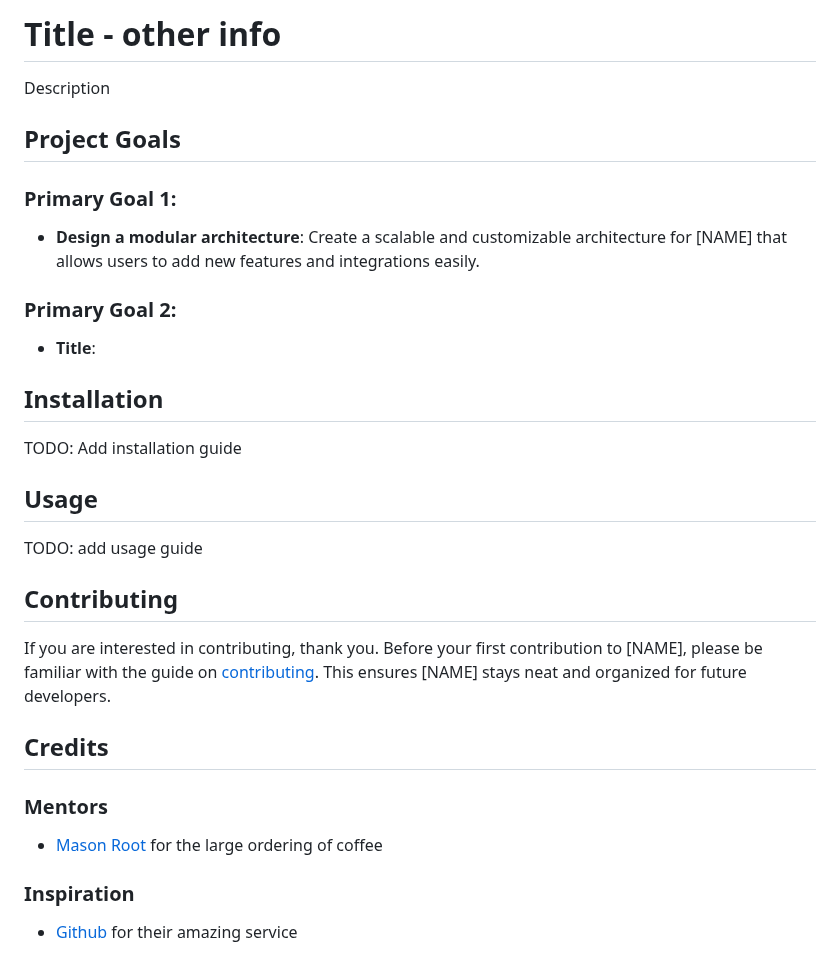
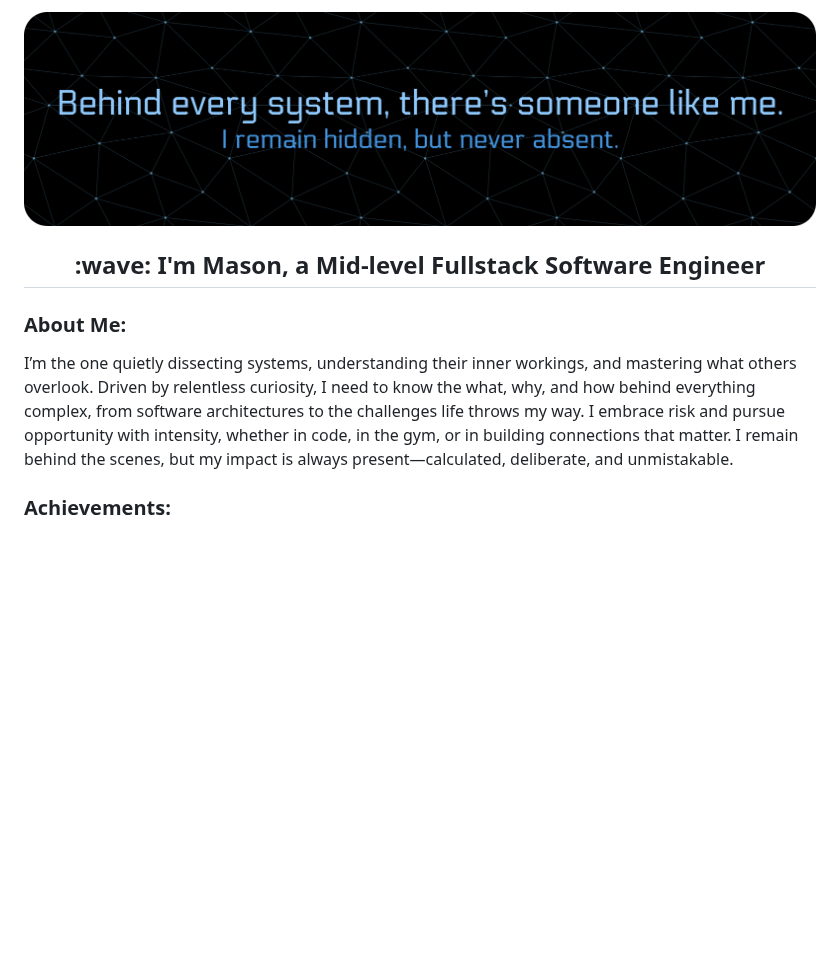
Before and after one commit to Verdanix/Verdanix, a Markdown page: README.md, the part around one of its changes. Rendered like a GitHub page; pictures changed too: github_banner.png (added); blank space fills up the shorter version.

Commit message:
Added my profile readme and banner

```diff
--- a/README.md
+++ b/README.md
@@ -1,24 +1,11 @@
-# Title - other info
-Description
+<img src="https://raw.githubusercontent.com/Verdanix/Verdanix/refs/heads/main/github_banner.png"  />
 
-## Project Goals
-### Primary Goal 1: <goal here>
-- **Design a modular architecture**: Create a scalable and customizable architecture for [NAME] that allows users to add new features and integrations easily.
-### Primary Goal 2: <goal here>
-- **Title**: <more info here>
+<h2 align="center">:wave: I'm Mason, a Mid-level Fullstack Software Engineer</h2>
 
-## Installation
-TODO: Add installation guide
+<h3 align="left">About Me:</h3>
 
-## Usage
-TODO: add usage guide
+<p align="left">I’m the one quietly dissecting systems, understanding their inner workings, and mastering what others overlook. Driven by relentless curiosity, I need to know the what, why, and how behind everything complex, from software architectures to the challenges life throws my way. I embrace risk and pursue opportunity with intensity, whether in code, in the gym, or in building connections that matter. I remain behind the scenes, but my impact is always present—calculated, deliberate, and unmistakable.</p>
 
-## Contributing
-If you are interested in contributing, thank you. Before your first contribution to [NAME], please be familiar with the guide on [contributing](./CONTRIBUTING.md). This ensures [NAME] stays neat and organized for future developers.
 
-## Credits
-### Mentors
-- [Mason Root](https://github.com/Verdanix) for the large ordering of coffee
-### Inspiration
-- [Github](https://github.com/) for their amazing service
+<h3 align="left">Achievements:</h3>
 
```
Also changed, not shown: other parts of README.md (+40 -2 lines).
